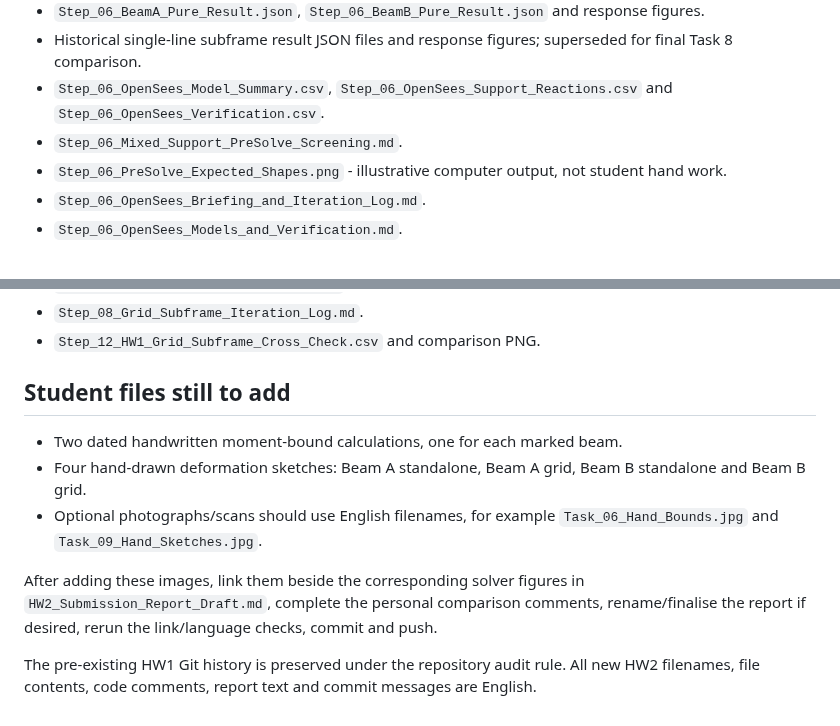
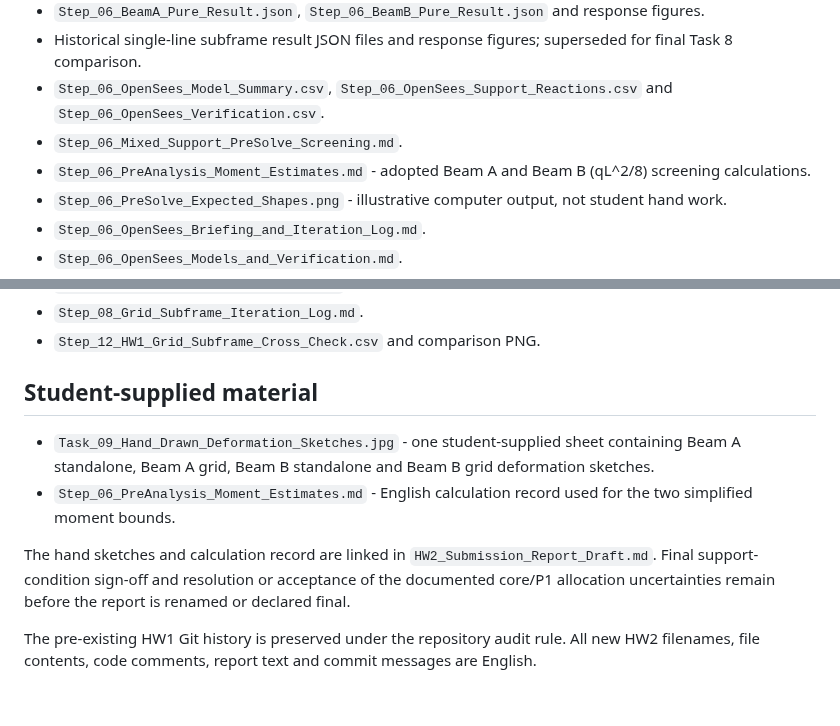
Before and after one commit to fangyutong2003-blip/DISC5203-HW1, a Markdown page: HW2_Process_File_Manifest.md, 2 parts joined by grey strips. Drawn GitHub-style.

```diff
--- a/HW2_Process_File_Manifest.md
+++ b/HW2_Process_File_Manifest.md
@@ -57,6 +57,7 @@ This manifest records the English process evidence retained for submission. Hist
 - Historical single-line subframe result JSON files and response figures; superseded for final Task 8 comparison.
 - `Step_06_OpenSees_Model_Summary.csv`, `Step_06_OpenSees_Support_Reactions.csv` and `Step_06_OpenSees_Verification.csv`.
 - `Step_06_Mixed_Support_PreSolve_Screening.md`.
+- `Step_06_PreAnalysis_Moment_Estimates.md` - adopted Beam A and Beam B \(qL^2/8\) screening calculations.
 - `Step_06_PreSolve_Expected_Shapes.png` - illustrative computer output, not student hand work.
 - `Step_06_OpenSees_Briefing_and_Iteration_Log.md`.
 - `Step_06_OpenSees_Models_and_Verification.md`.
@@ -77,12 +78,11 @@ This manifest records the English process evidence retained for submission. Hist
 - `Step_08_Grid_Subframe_Iteration_Log.md`.
 - `Step_12_HW1_Grid_Subframe_Cross_Check.csv` and comparison PNG.
 
-## Student files still to add
+## Student-supplied material
 
-- Two dated handwritten moment-bound calculations, one for each marked beam.
-- Four hand-drawn deformation sketches: Beam A standalone, Beam A grid, Beam B standalone and Beam B grid.
-- Optional photographs/scans should use English filenames, for example `Task_06_Hand_Bounds.jpg` and `Task_09_Hand_Sketches.jpg`.
+- `Task_09_Hand_Drawn_Deformation_Sketches.jpg` - one student-supplied sheet containing Beam A standalone, Beam A grid, Beam B standalone and Beam B grid deformation sketches.
+- `Step_06_PreAnalysis_Moment_Estimates.md` - English calculation record used for the two simplified moment bounds.
 
-After adding these images, link them beside the corresponding solver figures in `HW2_Submission_Report_Draft.md`, complete the personal comparison comments, rename/finalise the report if desired, rerun the link/language checks, commit and push.
+The hand sketches and calculation record are linked in `HW2_Submission_Report_Draft.md`. Final support-condition sign-off and resolution or acceptance of the documented core/P1 allocation uncertainties remain before the report is renamed or declared final.
 
 The pre-existing HW1 Git history is preserved under the repository audit rule. All new HW2 filenames, file contents, code comments, report text and commit messages are English.
```
Also changed, not shown: HW2_Submission_Report_Draft.md (+18 -6 lines), README.md (+1 -1 lines), Step_06_PreAnalysis_Moment_Estimates.md (added, +50 -0 lines), Task_09_Hand_Drawn_Deformation_Sketches.jpg (added).
